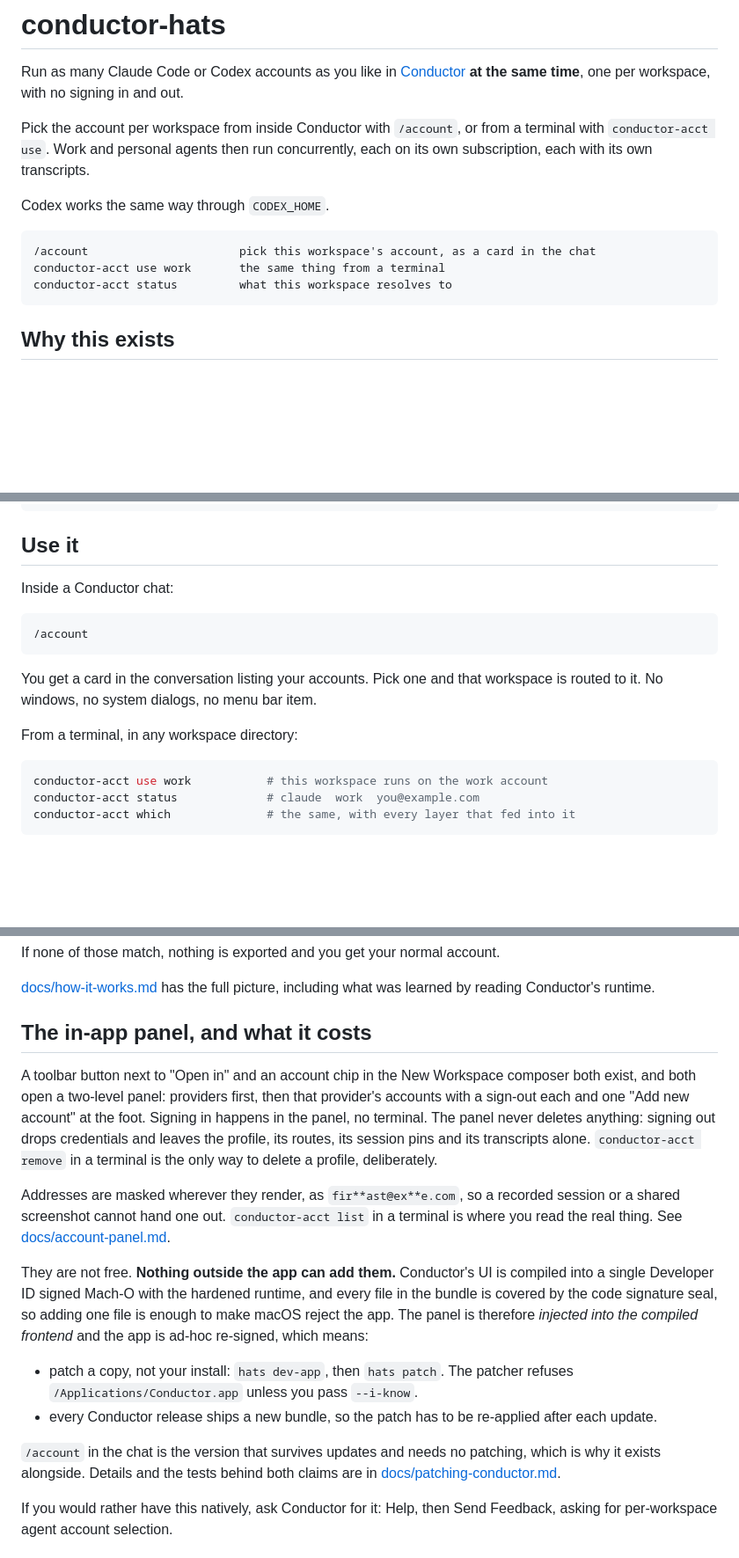
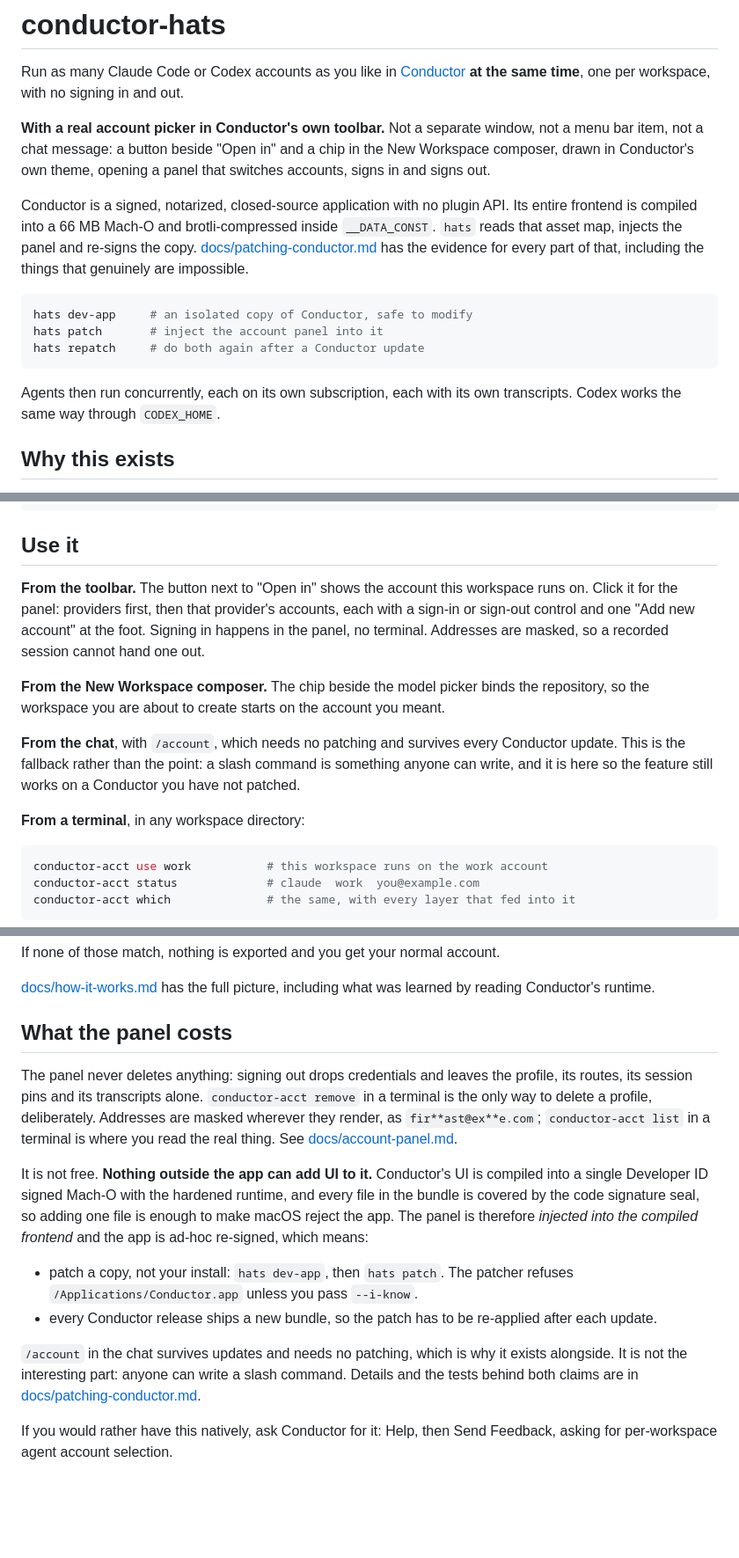
Before and after one commit to up1512001/conductor-hats, a Markdown page: README.md, 3 parts joined by grey strips. Shown at 88% size. Rendered like a GitHub page; blank space fills up the shorter version.

Commit message:
docs: lead with the panel, not the slash command
The README opened on `/account` and left the injected panel for a later section
framed around what it costs. That has the emphasis backwards. A slash command is
something anyone can write in an afternoon. UI inside a signed, notarized,
closed-source application with no plugin API is the part that took the work, and
it is what someone arriving at this repository should see first.

So the opening now says there is an account picker in Conductor's own toolbar, and
names what stood in the way: the frontend compiled into a 66 MB Mach-O, brotli
compressed inside __DATA_CONST, with the evidence in docs/patching-conductor.md.

`/account` keeps its place as the fallback that survives updates and needs no
patching, described as exactly that.

````diff
--- a/README.md
+++ b/README.md
@@ -4,17 +4,25 @@ Run as many Claude Code or Codex accounts as you like in
 [Conductor](https://conductor.build) **at the same time**, one per workspace,
 with no signing in and out.
 
-Pick the account per workspace from inside Conductor with `/account`, or from a
-terminal with `conductor-acct use`. Work and personal agents then run
-concurrently, each on its own subscription, each with its own transcripts.
+**With a real account picker in Conductor's own toolbar.** Not a separate window,
+not a menu bar item, not a chat message: a button beside "Open in" and a chip in
+the New Workspace composer, drawn in Conductor's own theme, opening a panel that
+switches accounts, signs in and signs out.
 
-Codex works the same way through `CODEX_HOME`.
+Conductor is a signed, notarized, closed-source application with no plugin API.
+Its entire frontend is compiled into a 66 MB Mach-O and brotli-compressed inside
+`__DATA_CONST`. `hats` reads that asset map, injects the panel and re-signs the
+copy. [docs/patching-conductor.md](docs/patching-conductor.md) has the evidence
+for every part of that, including the things that genuinely are impossible.
 
+```sh
+hats dev-app     # an isolated copy of Conductor, safe to modify
+hats patch       # inject the account panel into it
+hats repatch     # do both again after a Conductor update
 ```
-/account                      pick this workspace's account, as a card in the chat
-conductor-acct use work       the same thing from a terminal
-conductor-acct status         what this workspace resolves to
-```
+
+Agents then run concurrently, each on its own subscription, each with its own
+transcripts. Codex works the same way through `CODEX_HOME`.
 
 ## Why this exists
 
@@ -58,16 +66,22 @@ bin/conductor-acct doctor
 
 ## Use it
 
-Inside a Conductor chat:
+**From the toolbar.** The button next to "Open in" shows the account this
+workspace runs on. Click it for the panel: providers first, then that provider's
+accounts, each with a sign-in or sign-out control and one "Add new account" at
+the foot. Signing in happens in the panel, no terminal. Addresses are masked, so a
+recorded session cannot hand one out.
 
-```
-/account
-```
+**From the New Workspace composer.** The chip beside the model picker binds the
+repository, so the workspace you are about to create starts on the account you
+meant.
 
-You get a card in the conversation listing your accounts. Pick one and that
-workspace is routed to it. No windows, no system dialogs, no menu bar item.
+**From the chat**, with `/account`, which needs no patching and survives every
+Conductor update. This is the fallback rather than the point: a slash command is
+something anyone can write, and it is here so the feature still works on a
+Conductor you have not patched.
 
-From a terminal, in any workspace directory:
+**From a terminal**, in any workspace directory:
 
 ```sh
 conductor-acct use work           # this workspace runs on the work account
@@ -136,22 +150,16 @@ If none of those match, nothing is exported and you get your normal account.
 [docs/how-it-works.md](docs/how-it-works.md) has the full picture, including
 what was learned by reading Conductor's runtime.
 
-## The in-app panel, and what it costs
+## What the panel costs
 
-A toolbar button next to "Open in" and an account chip in the New Workspace
-composer both exist, and both open a two-level panel: providers first, then that
-provider's accounts with a sign-out each and one "Add new account" at the foot.
-Signing in happens in the panel, no terminal. The panel never deletes anything:
-signing out drops credentials and leaves the profile, its routes, its session pins
-and its transcripts alone. `conductor-acct remove` in a terminal is the only way
-to delete a profile, deliberately.
-
-Addresses are masked wherever they render, as `fir**ast@ex**e.com`, so a recorded
-session or a shared screenshot cannot hand one out. `conductor-acct list` in a
-terminal is where you read the real thing. See
+The panel never deletes anything: signing out drops credentials and leaves the
+profile, its routes, its session pins and its transcripts alone.
+`conductor-acct remove` in a terminal is the only way to delete a profile,
+deliberately. Addresses are masked wherever they render, as `fir**ast@ex**e.com`;
+`conductor-acct list` in a terminal is where you read the real thing. See
 [docs/account-panel.md](docs/account-panel.md).
 
-They are not free. **Nothing outside the app can add them.** Conductor's UI is
+It is not free. **Nothing outside the app can add UI to it.** Conductor's UI is
 compiled into a single Developer ID signed Mach-O with the hardened runtime, and
 every file in the bundle is covered by the code signature seal, so adding one
 file is enough to make macOS reject the app. The panel is therefore *injected
@@ -162,8 +170,9 @@ into the compiled frontend* and the app is ad-hoc re-signed, which means:
 - every Conductor release ships a new bundle, so the patch has to be re-applied
   after each update.
 
-`/account` in the chat is the version that survives updates and needs no
-patching, which is why it exists alongside. Details and the tests behind both
+`/account` in the chat survives updates and needs no patching, which is why it
+exists alongside. It is not the interesting part: anyone can write a slash
+command. Details and the tests behind both
 claims are in [docs/patching-conductor.md](docs/patching-conductor.md).
 
 If you would rather have this natively, ask Conductor for it: Help, then Send
````
Also changed, not shown: AGENTS.md (+3 -1 lines).
